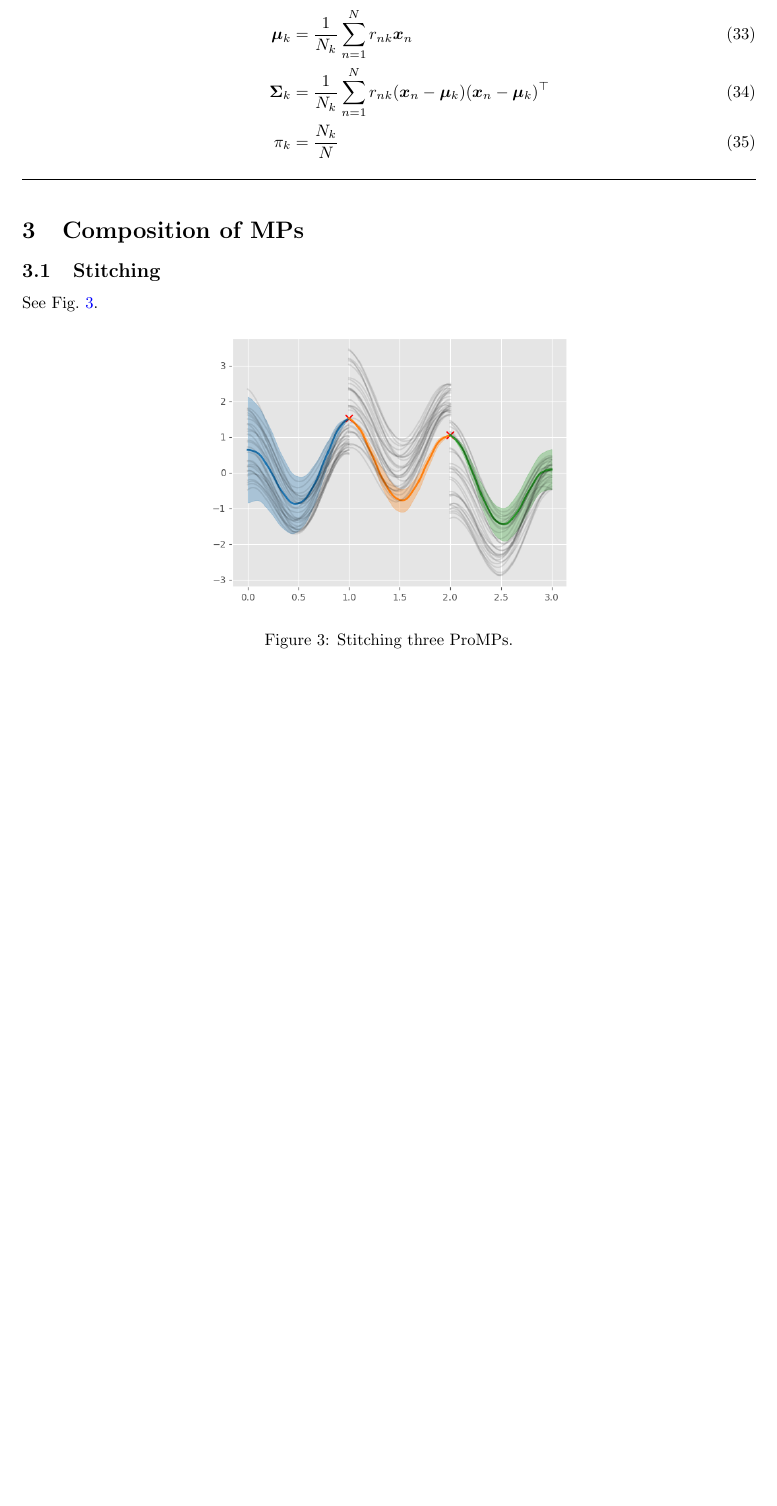
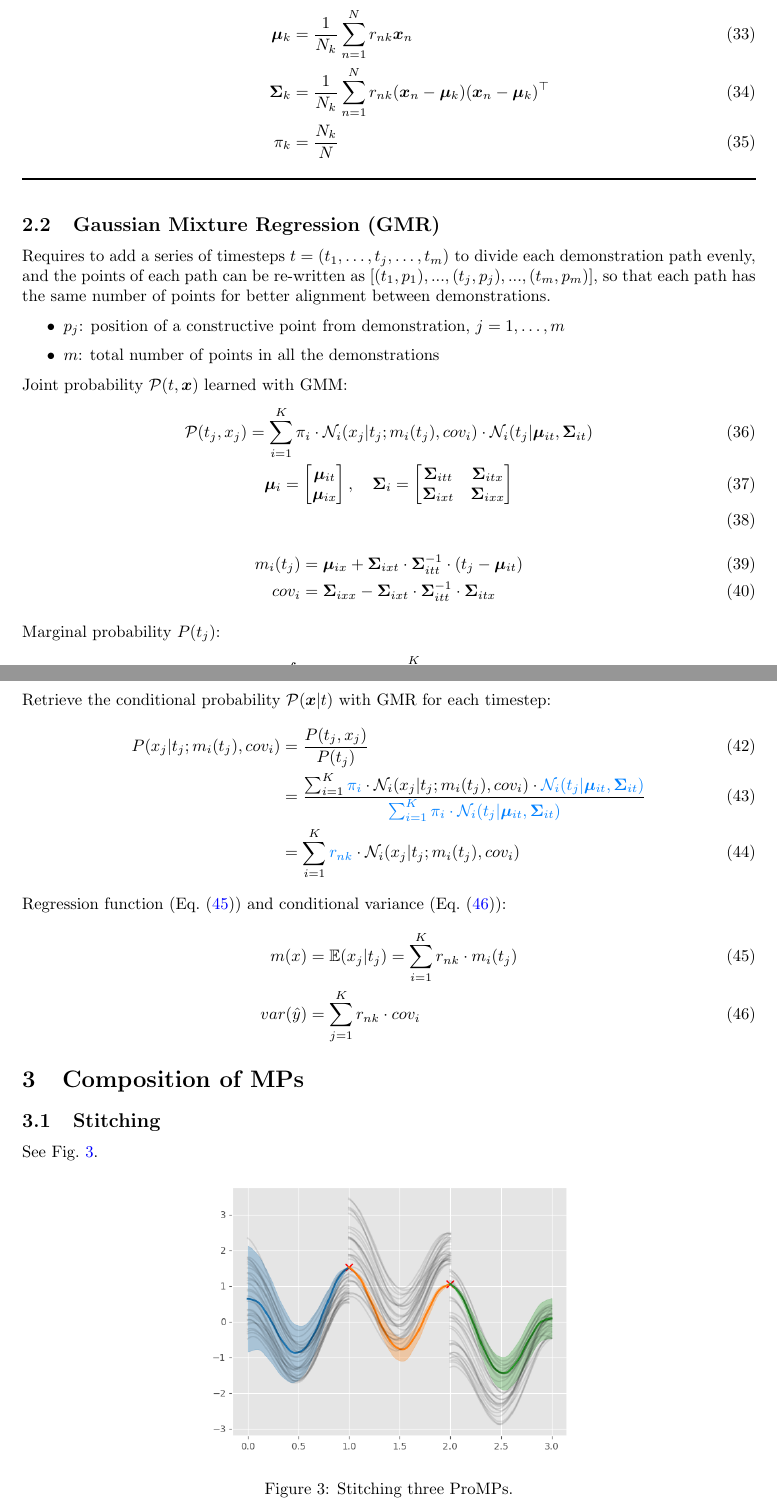
Before and after one commit to kir0ul/CMP, a LaTeX document (main.tex): part of page 5 of 7 before the commit and two parts of pages 5 and 6 of 8 after it, the two joined at a grey line, cut so that both start at the same text, the shorter picture padded with empty space. Compiled offline with pdfLaTeX.

Commit message:
WIP: GMR

```diff
--- a/main.tex
+++ b/main.tex
@@ -259,6 +259,48 @@ Update of the GMM mixture weights:
         \end{align}
 \end{enumerate}
 \end{algorithm}
+
+\subsection{Gaussian Mixture Regression (GMR)}
+Requires to add a series of timesteps $t = (t_{1}, \dots, t_{j}, \dots, t_{m})$ to divide each demonstration path evenly, and the points of each path can be re-written as $[(t_1, p_1), ..., (t_j, p_j), ..., (t_m, p_m)]$, so that each path has the same number of points for better alignment between demonstrations.
+
+\begin{itemize}
+  \item $p_{j}$: position of a constructive point from demonstration, $j=1, \dots, m$
+  \item $m$: total number of points in all the demonstrations
+\end{itemize}
+Joint probability $\mathcal{P}(t, \bm{x})$ learned with GMM:
+\begin{gather}
+  \mathcal{P}(t_{j}, x_{j}) = \sum^{K}_{i=1} \pi_{i} \cdot \mathcal{N}_{i}(x_{j}|t_{j};m_{i}(t_{j}),cov_{i}) \cdot \mathcal{N}_{i}(t_{j}|\bm{\mu}_{it}, \bm{\Sigma}_{it})\\
+  \bm{\mu}_{i} =
+  \begin{bmatrix}
+    \bm{\mu}_{it} \\
+    \bm{\mu}_{ix}
+  \end{bmatrix}, \quad
+  \bm{\Sigma}_{i} =
+  \begin{bmatrix}
+    \bm{\Sigma}_{itt} & \bm{\Sigma}_{itx}\\
+    \bm{\Sigma}_{ixt} & \bm{\Sigma}_{ixx}
+  \end{bmatrix}\\
+\end{gather}
+\begin{align}
+  m_{i}(t_{j}) &= \bm{\mu}_{ix} + \bm{\Sigma}_{ixt} \cdot \bm{\Sigma}_{itt}^{-1} \cdot (t_{j} - \bm{\mu}_{it})\\
+  cov_{i} &= \bm{\Sigma}_{ixx} - \bm{\Sigma}_{ixt} \cdot \bm{\Sigma}_{itt}^{-1} \cdot \bm{\Sigma}_{itx}
+\end{align}
+
+Marginal probability $P(t_{j})$:
+\begin{equation}
+  P(t_{j}) = \int P(t_{j}, x_{j})dx = \sum_{i=1}^{K} \pi_{i} \cdot \mathcal{N}_{i}(t_{j}|\bm{\mu}_{it}, \bm{\Sigma}_{it})
+\end{equation}
+Retrieve the conditional probability $\mathcal{P}(\bm{x}|t)$ with GMR for each timestep:
+\begin{align}
+  P(x_{j}|t_{j}; m_{i}(t_{j}), cov_{i}) &= \frac{P(t_{j}, x_{j})}{P(t_{j})}\\
+  &= \frac{\sum^{K}_{i=1} \textcolor[rgb]{0,0.5,1}{\pi_{i}} \cdot \mathcal{N}_{i}(x_{j}|t_{j};m_{i}(t_{j}),cov_{i}) \cdot \textcolor[rgb]{0,0.5,1}{\mathcal{N}_{i}(t_{j}|\bm{\mu}_{it}, \bm{\Sigma}_{it})}}{\textcolor[rgb]{0,0.5,1}{\sum_{i=1}^{K} \pi_{i} \cdot \mathcal{N}_{i}(t_{j}|\bm{\mu}_{it}, \bm{\Sigma}_{it})}}\\
+  &= \sum_{i=1}^{K} \textcolor[rgb]{0,0.5,1}{r_{nk}} \cdot \mathcal{N}_{i}(x_{j}|t_{j}; m_{i}(t_{j}), cov_{i})
+\end{align}
+Regression function (\Cref{eq:GMR:mean}) and conditional variance (\Cref{eq:GMR:var}):
+\begin{align}
+  m(x) &= \E(x_{j}|t_{j}) = \sum_{i=1}^{K} r_{nk} \cdot m_{i}(t_{j})\label{eq:GMR:mean}\\
+  var(\hat{y}) &= \sum_{j=1}^{K} r_{nk} \cdot cov_{i}\label{eq:GMR:var}
+\end{align}
 
 
 \section{Composition of MPs}
```
Also changed, not shown: main.pdf, main.tex (2 more changed lines), 2 other files.
